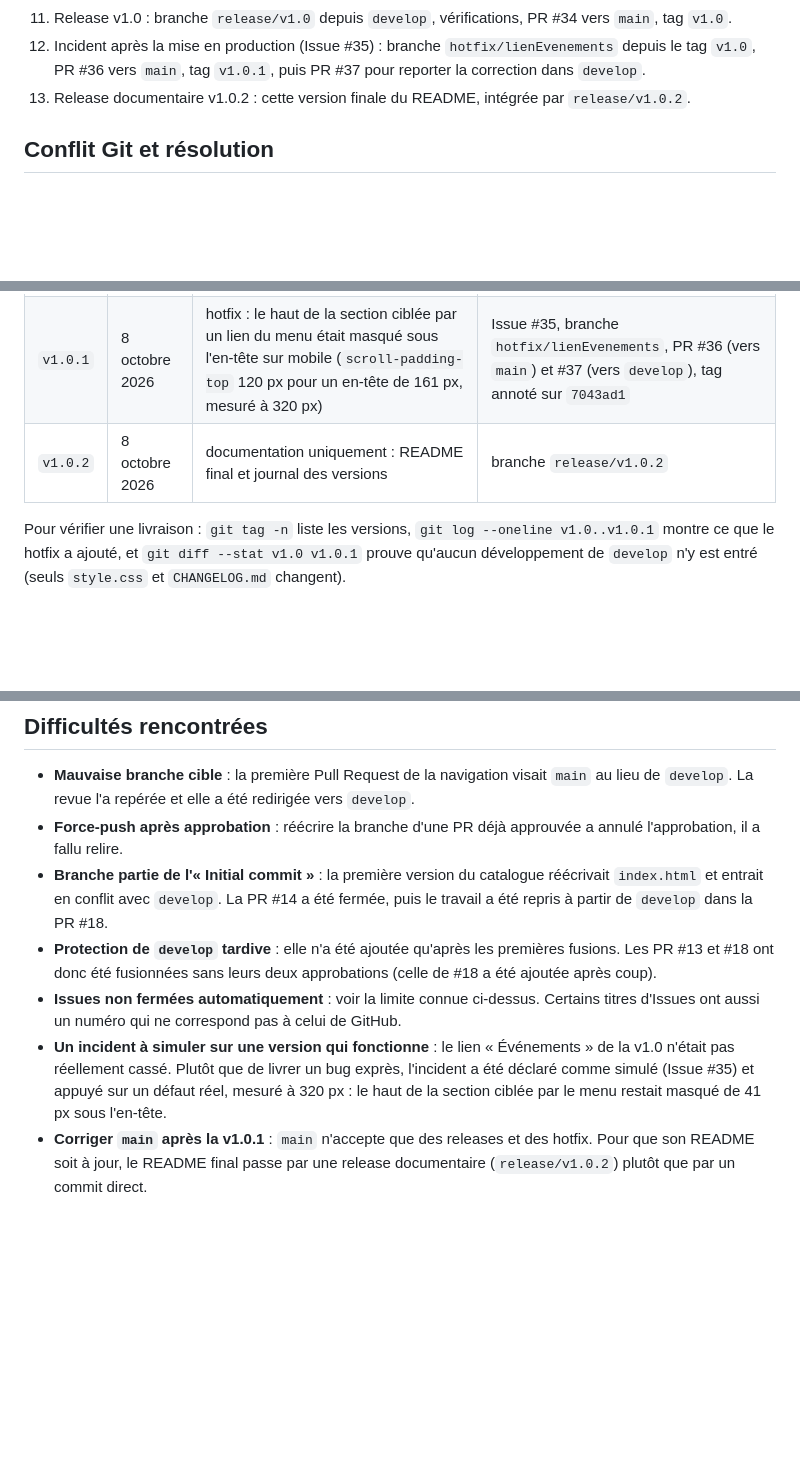
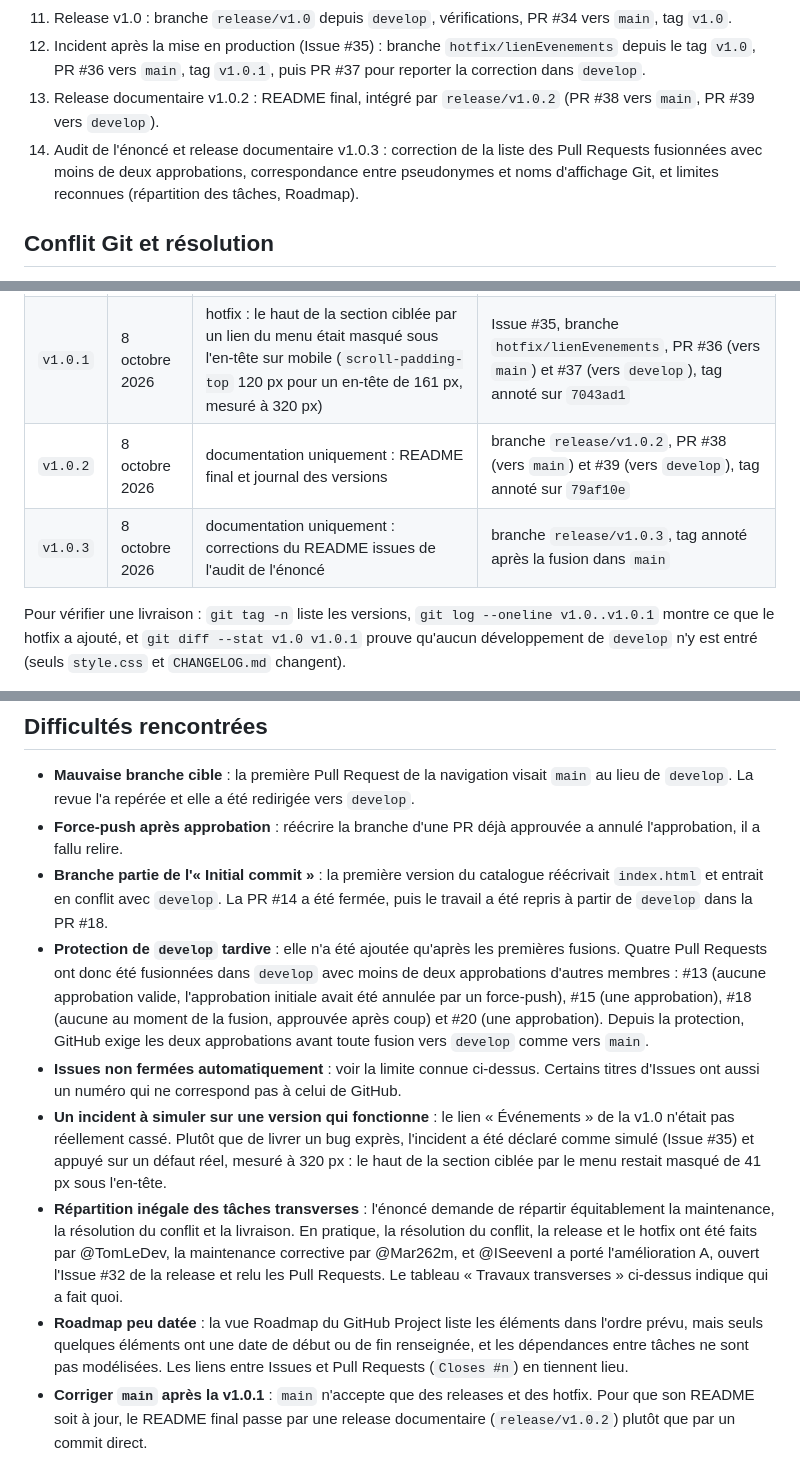
Before and after one commit to Mar262m/Evaluation_Git_Hub_ESGIbdx, a Markdown page: README.md, 3 parts joined by grey strips. GitHub-like rendering; blank space fills up the shorter version.

```diff
--- a/README.md
+++ b/README.md
@@ -59,7 +61,8 @@ Les questions de synthèse sont réparties ainsi : questions 1 à 3 par @ISeeven
 10. Documentation : README (PR #27) et harmonisation de la partie C avec le design du site (PR #33).
 11. Release v1.0 : branche `release/v1.0` depuis `develop`, vérifications, PR #34 vers `main`, tag `v1.0`.
 12. Incident après la mise en production (Issue #35) : branche `hotfix/lienEvenements` depuis le tag `v1.0`, PR #36 vers `main`, tag `v1.0.1`, puis PR #37 pour reporter la correction dans `develop`.
-13. Release documentaire v1.0.2 : cette version finale du README, intégrée par `release/v1.0.2`.
+13. Release documentaire v1.0.2 : README final, intégré par `release/v1.0.2` (PR #38 vers `main`, PR #39 vers `develop`).
+14. Audit de l'énoncé et release documentaire v1.0.3 : correction de la liste des Pull Requests fusionnées avec moins de deux approbations, correspondance entre pseudonymes et noms d'affichage Git, et limites reconnues (répartition des tâches, Roadmap).
 
 ## Conflit Git et résolution
 
@@ -94,7 +97,8 @@ La règle mobile de B (qui ajuste le remplissage dans la media query) a été fu
 |---------|------|---------|--------|
 | `v1.0` | 8 octobre 2026 | première version stable : fonctionnalités A, B et C, améliorations du menu, correction des cartes d'événements, documentation | branche `release/v1.0`, PR #34, tag annoté sur `c3671b4` |
 | `v1.0.1` | 8 octobre 2026 | hotfix : le haut de la section ciblée par un lien du menu était masqué sous l'en-tête sur mobile (`scroll-padding-top` 120 px pour un en-tête de 161 px, mesuré à 320 px) | Issue #35, branche `hotfix/lienEvenements`, PR #36 (vers `main`) et #37 (vers `develop`), tag annoté sur `7043ad1` |
-| `v1.0.2` | 8 octobre 2026 | documentation uniquement : README final et journal des versions | branche `release/v1.0.2` |
+| `v1.0.2` | 8 octobre 2026 | documentation uniquement : README final et journal des versions | branche `release/v1.0.2`, PR #38 (vers `main`) et #39 (vers `develop`), tag annoté sur `79af10e` |
+| `v1.0.3` | 8 octobre 2026 | documentation uniquement : corrections du README issues de l'audit de l'énoncé | branche `release/v1.0.3`, tag annoté après la fusion dans `main` |
 
 Pour vérifier une livraison : `git tag -n` liste les versions, `git log --oneline v1.0..v1.0.1` montre ce que le hotfix a ajouté, et `git diff --stat v1.0 v1.0.1` prouve qu'aucun développement de `develop` n'y est entré (seuls `style.css` et `CHANGELOG.md` changent).
 
@@ -103,9 +107,11 @@ Pour vérifier une livraison : `git tag -n` liste les versions, `git log --oneli
 - **Mauvaise branche cible** : la première Pull Request de la navigation visait `main` au lieu de `develop`. La revue l'a repérée et elle a été redirigée vers `develop`.
 - **Force-push après approbation** : réécrire la branche d'une PR déjà approuvée a annulé l'approbation, il a fallu relire.
 - **Branche partie de l'« Initial commit »** : la première version du catalogue réécrivait `index.html` et entrait en conflit avec `develop`. La PR #14 a été fermée, puis le travail a été repris à partir de `develop` dans la PR #18.
-- **Protection de `develop` tardive** : elle n'a été ajoutée qu'après les premières fusions. Les PR #13 et #18 ont donc été fusionnées sans leurs deux approbations (celle de #18 a été ajoutée après coup).
+- **Protection de `develop` tardive** : elle n'a été ajoutée qu'après les premières fusions. Quatre Pull Requests ont donc été fusionnées dans `develop` avec moins de deux approbations d'autres membres : #13 (aucune approbation valide, l'approbation initiale avait été annulée par un force-push), #15 (une approbation), #18 (aucune au moment de la fusion, approuvée après coup) et #20 (une approbation). Depuis la protection, GitHub exige les deux approbations avant toute fusion vers `develop` comme vers `main`.
 - **Issues non fermées automatiquement** : voir la limite connue ci-dessus. Certains titres d'Issues ont aussi un numéro qui ne correspond pas à celui de GitHub.
 - **Un incident à simuler sur une version qui fonctionne** : le lien « Événements » de la v1.0 n'était pas réellement cassé. Plutôt que de livrer un bug exprès, l'incident a été déclaré comme simulé (Issue #35) et appuyé sur un défaut réel, mesuré à 320 px : le haut de la section ciblée par le menu restait masqué de 41 px sous l'en-tête.
+- **Répartition inégale des tâches transverses** : l'énoncé demande de répartir équitablement la maintenance, la résolution du conflit et la livraison. En pratique, la résolution du conflit, la release et le hotfix ont été faits par @TomLeDev, la maintenance corrective par @Mar262m, et @ISeevenI a porté l'amélioration A, ouvert l'Issue #32 de la release et relu les Pull Requests. Le tableau « Travaux transverses » ci-dessus indique qui a fait quoi.
+- **Roadmap peu datée** : la vue Roadmap du GitHub Project liste les éléments dans l'ordre prévu, mais seuls quelques éléments ont une date de début ou de fin renseignée, et les dépendances entre tâches ne sont pas modélisées. Les liens entre Issues et Pull Requests (`Closes #n`) en tiennent lieu.
 - **Corriger `main` après la v1.0.1** : `main` n'accepte que des releases et des hotfix. Pour que son README soit à jour, le README final passe par une release documentaire (`release/v1.0.2`) plutôt que par un commit direct.
 
 ## Fonctionnalité C — Inscription à un événement
```
Also changed, not shown: other parts of README.md (+2 -0 lines), CHANGELOG.md (+18 -0 lines).
